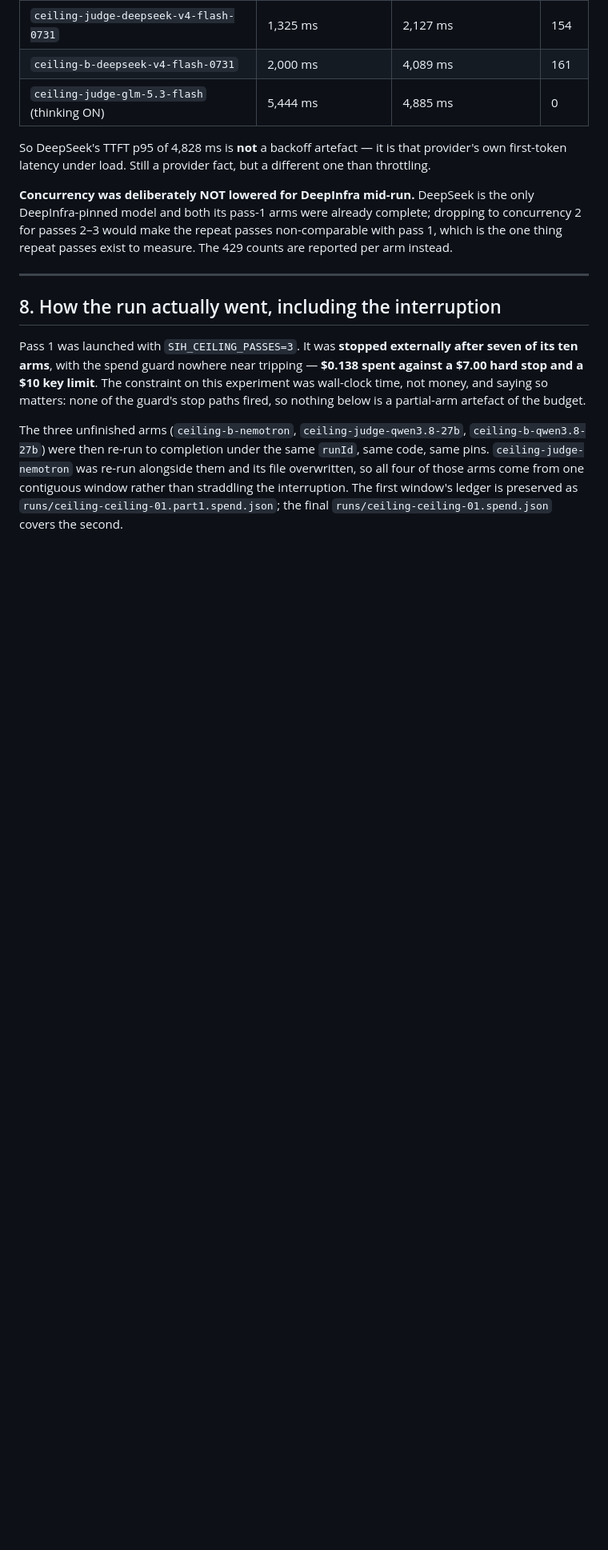
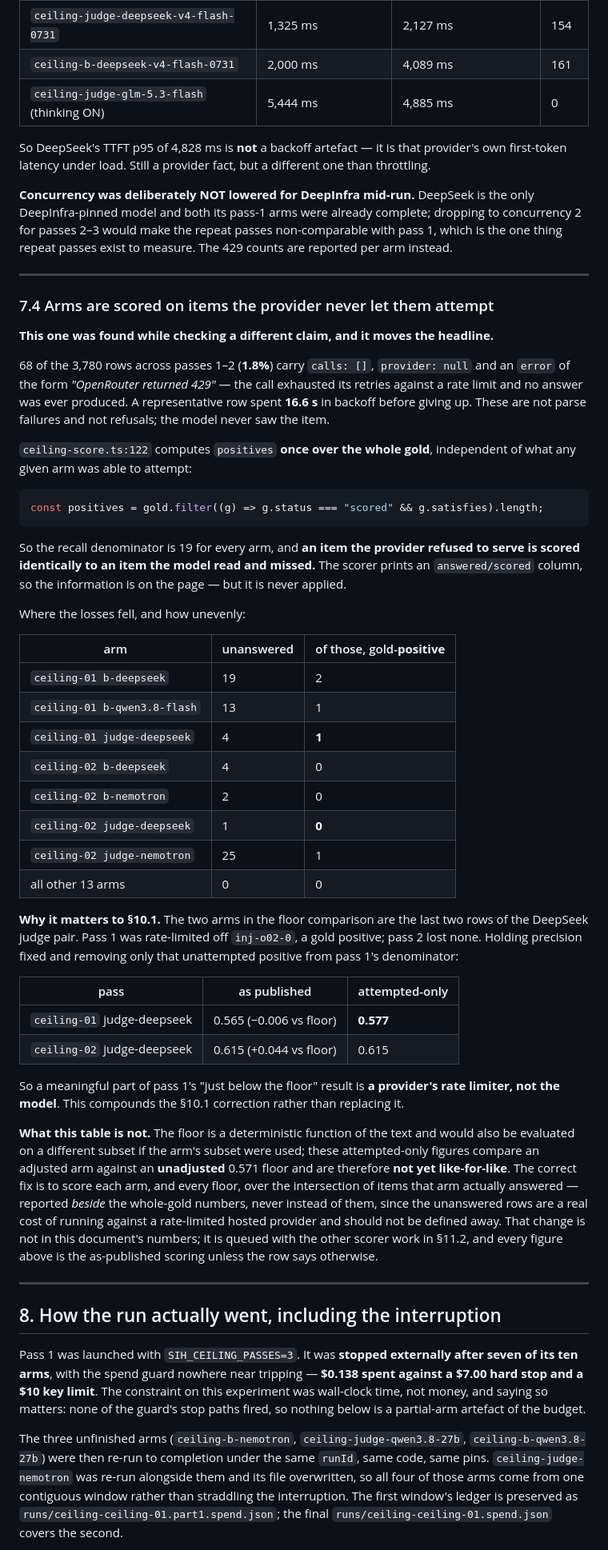
Before and after one commit to orkancelikhisar/ai-dlpp, a Markdown page: docs/research/2026-09-07-ceiling-arm.md, the part around one of its changes. Shown at 80% size. Rendered like a GitHub page; blank space fills up the shorter version.

Commit message:
docs(record): a fourth measurement defect -- arms are scored on items the provider never served
Found while verifying Sec 9's provider-pin claim against the artifacts. The pin
claim holds (zero mismatches on any answered call, 3,712 rows), but 68 of the
3,780 rows across passes 1-2 carry calls: [], provider: null and a 429 error --
the call exhausted its retries against a rate limit and the model never saw the
item. One such row spent 16.6s in backoff.

ceiling-score.ts:122 computes `positives` once over the whole gold, so the
recall denominator is 19 for every arm no matter how many items it was allowed
to attempt. An item the provider refused to serve is scored exactly like an item
the model read and missed.

The losses are very uneven: 13 arms lost nothing, one lost 25 rows. Five of the
68 are gold positives, and one of those falls in the arm that carries the
headline -- ceiling-01 judge-deepseek was rate-limited off inj-o02-0, while
ceiling-02's run of the same arm lost no positive. Holding precision fixed and
removing only that unattempted positive moves pass 1 from 0.565 to 0.577, so
part of pass 1's "just below the floor" result is a rate limiter rather than the
model. That compounds the Sec 10.1 correction rather than replacing it.

Recorded as Sec 7.4, with an explicit statement of what the table is NOT: it
adjusts the arm against an unadjusted floor and is therefore not yet
like-for-like. The honest version scores each arm and every floor over the
intersection of items that arm answered, reported beside the whole-gold numbers
rather than instead of them -- the unanswered rows are a real cost of running
against a rate-limited hosted provider and should not be defined away. That
change is queued, not applied; every figure in the document remains as-published
scoring.

Co-Authored-By: Claude Opus 5 <noreply@anthropic.com>

````diff
--- a/docs/research/2026-09-07-ceiling-arm.md
+++ b/docs/research/2026-09-07-ceiling-arm.md
@@ -333,6 +333,62 @@ first-token latency under load. Still a provider fact, but a different one than
 DeepInfra-pinned model and both its pass-1 arms were already complete; dropping to concurrency 2 for
 passes 2–3 would make the repeat passes non-comparable with pass 1, which is the one thing repeat
 passes exist to measure. The 429 counts are reported per arm instead.
+
+---
+
+### 7.4 Arms are scored on items the provider never let them attempt
+
+**This one was found while checking a different claim, and it moves the headline.**
+
+68 of the 3,780 rows across passes 1–2 (**1.8%**) carry `calls: []`, `provider: null` and an
+`error` of the form *"OpenRouter returned 429"* — the call exhausted its retries against a rate
+limit and no answer was ever produced. A representative row spent **16.6 s** in backoff before
+giving up. These are not parse failures and not refusals; the model never saw the item.
+
+`ceiling-score.ts:122` computes `positives` **once over the whole gold**, independent of what any
+given arm was able to attempt:
+
+```ts
+const positives = gold.filter((g) => g.status === "scored" && g.satisfies).length;
+```
+
+So the recall denominator is 19 for every arm, and **an item the provider refused to serve is
+scored identically to an item the model read and missed.** The scorer prints an `answered/scored`
+column, so the information is on the page — but it is never applied.
+
+Where the losses fell, and how unevenly:
+
+| arm | unanswered | of those, gold-**positive** |
+|---|---|---|
+| `ceiling-01 b-deepseek` | 19 | 2 |
+| `ceiling-01 b-qwen3.8-flash` | 13 | 1 |
+| `ceiling-01 judge-deepseek` | 4 | **1** |
+| `ceiling-02 b-deepseek` | 4 | 0 |
+| `ceiling-02 b-nemotron` | 2 | 0 |
+| `ceiling-02 judge-deepseek` | 1 | **0** |
+| `ceiling-02 judge-nemotron` | 25 | 1 |
+| all other 13 arms | 0 | 0 |
+
+**Why it matters to §10.1.** The two arms in the floor comparison are the last two rows of the
+DeepSeek judge pair. Pass 1 was rate-limited off `inj-o02-0`, a gold positive; pass 2 lost none.
+Holding precision fixed and removing only that unattempted positive from pass 1's denominator:
+
+| pass | as published | attempted-only |
+|---|---|---|
+| `ceiling-01` judge-deepseek | 0.565 (−0.006 vs floor) | **0.577** |
+| `ceiling-02` judge-deepseek | 0.615 (+0.044 vs floor) | 0.615 |
+
+So a meaningful part of pass 1's "just below the floor" result is **a provider's rate limiter, not
+the model**. This compounds the §10.1 correction rather than replacing it.
+
+**What this table is not.** The floor is a deterministic function of the text and would also be
+evaluated on a different subset if the arm's subset were used; these attempted-only figures compare
+an adjusted arm against an **unadjusted** 0.571 floor and are therefore **not yet like-for-like**.
+The correct fix is to score each arm, and every floor, over the intersection of items that arm
+actually answered — reported *beside* the whole-gold numbers, never instead of them, since the
+unanswered rows are a real cost of running against a rate-limited hosted provider and should not be
+defined away. That change is not in this document's numbers; it is queued with the other scorer
+work in §11.2, and every figure above is the as-published scoring unless the row says otherwise.
 
 ---
 
````
Also changed, not shown: other parts of docs/research/2026-09-07-ceiling-arm.md (+1 -1 lines).
